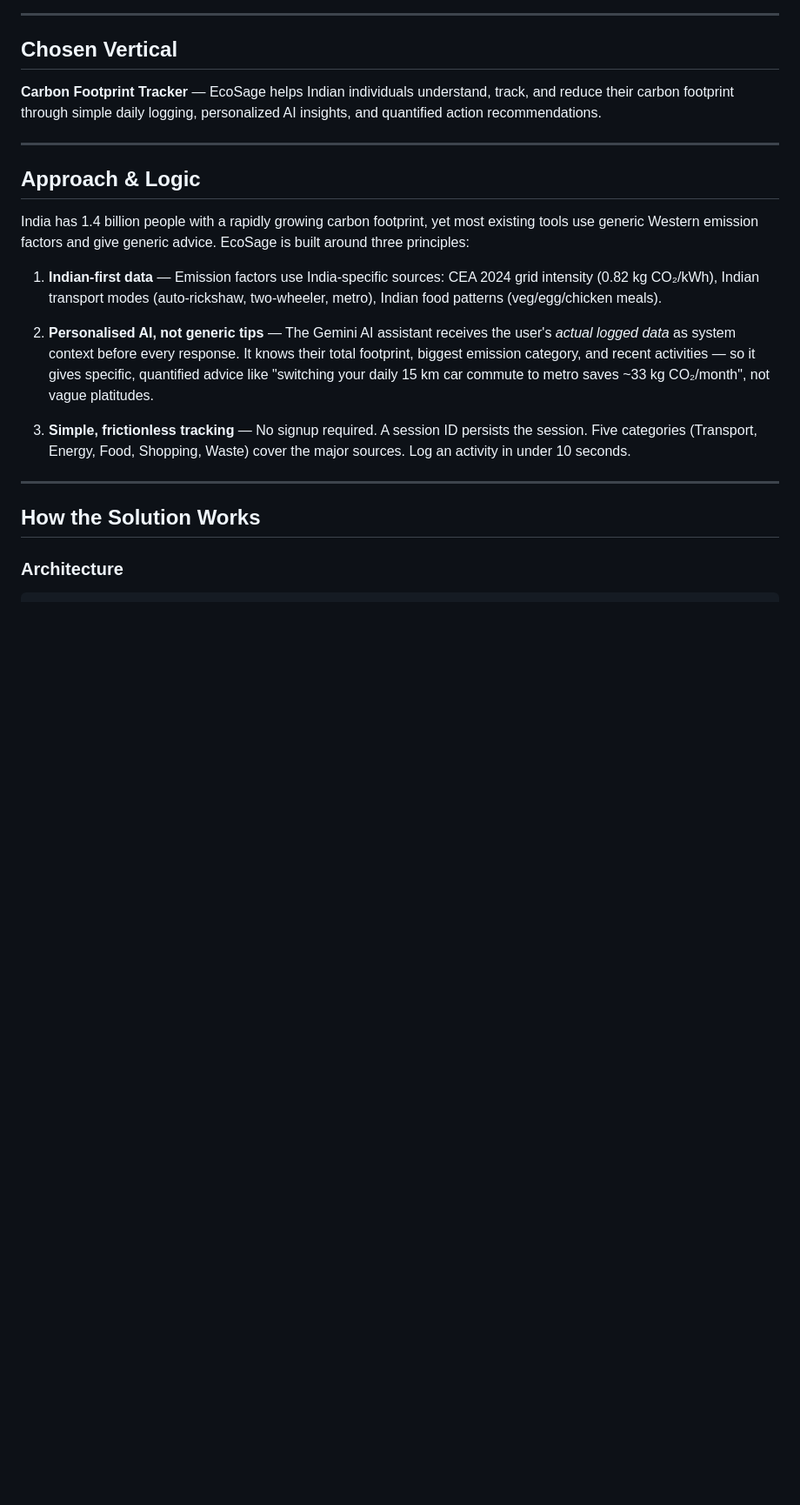
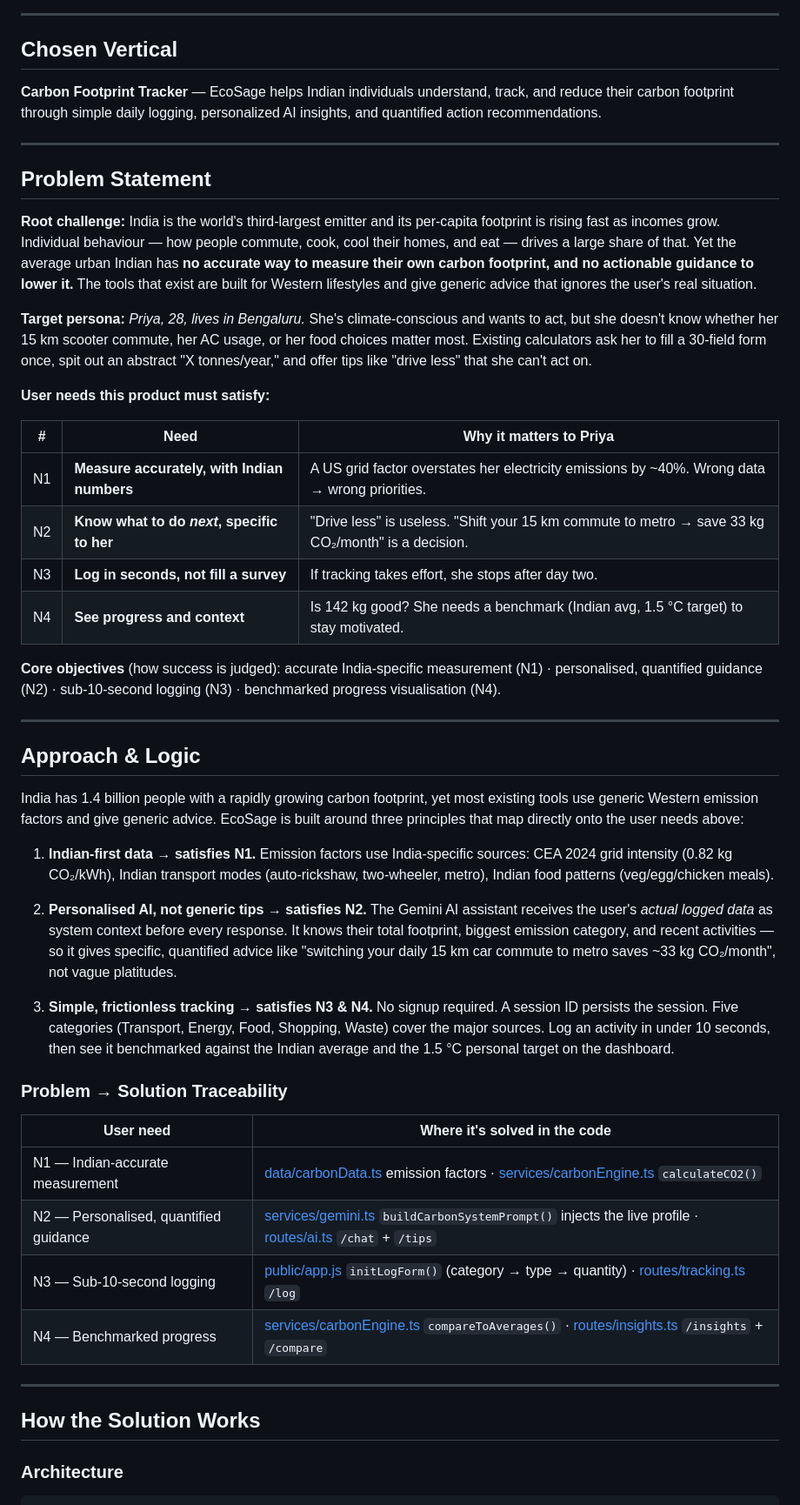
Before and after one commit to SaiBhargavRallapalli/carbonfootprint, a Markdown page: README.md, the part around the change. Shown at 87% size. Rendered like a GitHub page; blank space fills up the shorter version.

Commit message:
feat: expand problem statement and user needs in README for clarity

```diff
--- a/README.md
+++ b/README.md
@@ -18,15 +18,43 @@
 
 ---
 
+## Problem Statement
+
+**Root challenge:** India is the world's third-largest emitter and its per-capita footprint is rising fast as incomes grow. Individual behaviour — how people commute, cook, cool their homes, and eat — drives a large share of that. Yet the average urban Indian has **no accurate way to measure their own carbon footprint, and no actionable guidance to lower it.** The tools that exist are built for Western lifestyles and give generic advice that ignores the user's real situation.
+
+**Target persona:** *Priya, 28, lives in Bengaluru.* She's climate-conscious and wants to act, but she doesn't know whether her 15 km scooter commute, her AC usage, or her food choices matter most. Existing calculators ask her to fill a 30-field form once, spit out an abstract "X tonnes/year," and offer tips like "drive less" that she can't act on.
+
+**User needs this product must satisfy:**
+
+| # | Need | Why it matters to Priya |
+|---|------|--------------------------|
+| N1 | **Measure accurately, with Indian numbers** | A US grid factor overstates her electricity emissions by ~40%. Wrong data → wrong priorities. |
+| N2 | **Know what to do *next*, specific to her** | "Drive less" is useless. "Shift your 15 km commute to metro → save 33 kg CO₂/month" is a decision. |
+| N3 | **Log in seconds, not fill a survey** | If tracking takes effort, she stops after day two. |
+| N4 | **See progress and context** | Is 142 kg good? She needs a benchmark (Indian avg, 1.5 °C target) to stay motivated. |
+
+**Core objectives** (how success is judged): accurate India-specific measurement (N1) · personalised, quantified guidance (N2) · sub-10-second logging (N3) · benchmarked progress visualisation (N4).
+
+---
+
 ## Approach & Logic
 
-India has 1.4 billion people with a rapidly growing carbon footprint, yet most existing tools use generic Western emission factors and give generic advice. EcoSage is built around three principles:
+India has 1.4 billion people with a rapidly growing carbon footprint, yet most existing tools use generic Western emission factors and give generic advice. EcoSage is built around three principles that map directly onto the user needs above:
 
-1. **Indian-first data** — Emission factors use India-specific sources: CEA 2024 grid intensity (0.82 kg CO₂/kWh), Indian transport modes (auto-rickshaw, two-wheeler, metro), Indian food patterns (veg/egg/chicken meals).
+1. **Indian-first data → satisfies N1.** Emission factors use India-specific sources: CEA 2024 grid intensity (0.82 kg CO₂/kWh), Indian transport modes (auto-rickshaw, two-wheeler, metro), Indian food patterns (veg/egg/chicken meals).
 
-2. **Personalised AI, not generic tips** — The Gemini AI assistant receives the user's *actual logged data* as system context before every response. It knows their total footprint, biggest emission category, and recent activities — so it gives specific, quantified advice like "switching your daily 15 km car commute to metro saves ~33 kg CO₂/month", not vague platitudes.
+2. **Personalised AI, not generic tips → satisfies N2.** The Gemini AI assistant receives the user's *actual logged data* as system context before every response. It knows their total footprint, biggest emission category, and recent activities — so it gives specific, quantified advice like "switching your daily 15 km car commute to metro saves ~33 kg CO₂/month", not vague platitudes.
 
-3. **Simple, frictionless tracking** — No signup required. A session ID persists the session. Five categories (Transport, Energy, Food, Shopping, Waste) cover the major sources. Log an activity in under 10 seconds.
+3. **Simple, frictionless tracking → satisfies N3 & N4.** No signup required. A session ID persists the session. Five categories (Transport, Energy, Food, Shopping, Waste) cover the major sources. Log an activity in under 10 seconds, then see it benchmarked against the Indian average and the 1.5 °C personal target on the dashboard.
+
+### Problem → Solution Traceability
+
+| User need | Where it's solved in the code |
+|-----------|-------------------------------|
+| N1 — Indian-accurate measurement | [data/carbonData.ts](data/carbonData.ts) emission factors · [services/carbonEngine.ts](services/carbonEngine.ts) `calculateCO2()` |
+| N2 — Personalised, quantified guidance | [services/gemini.ts](services/gemini.ts) `buildCarbonSystemPrompt()` injects the live profile · [routes/ai.ts](routes/ai.ts) `/chat` + `/tips` |
+| N3 — Sub-10-second logging | [public/app.js](public/app.js) `initLogForm()` (category → type → quantity) · [routes/tracking.ts](routes/tracking.ts) `/log` |
+| N4 — Benchmarked progress | [services/carbonEngine.ts](services/carbonEngine.ts) `compareToAverages()` · [routes/insights.ts](routes/insights.ts) `/insights` + `/compare` |
 
 ---
 
```
